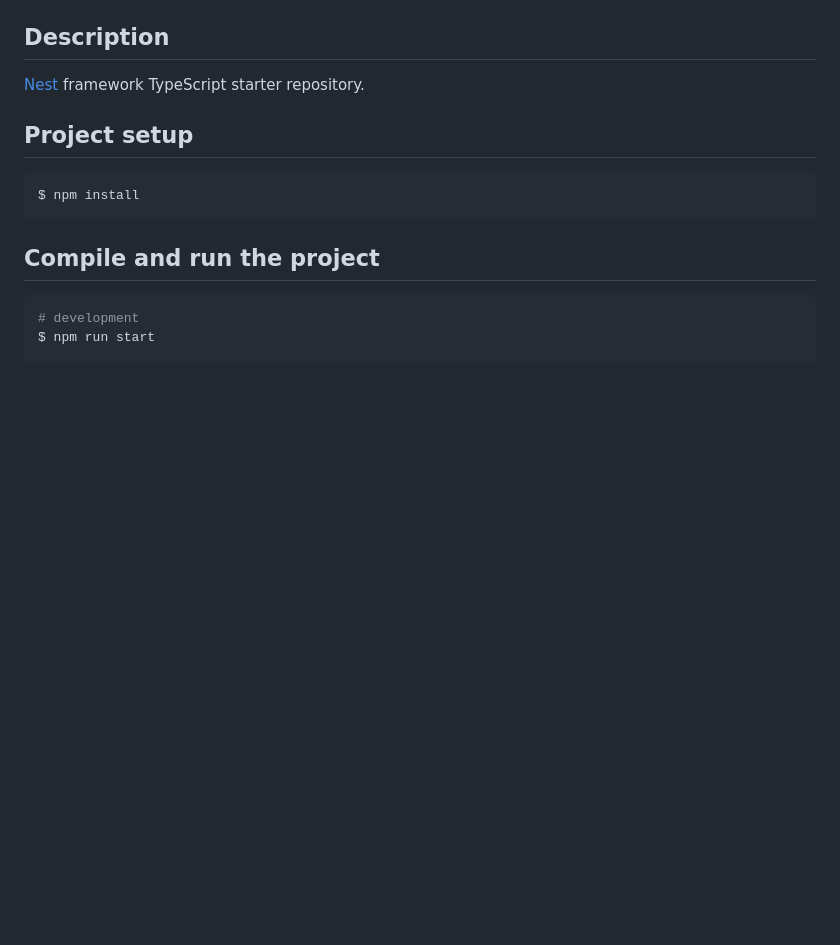
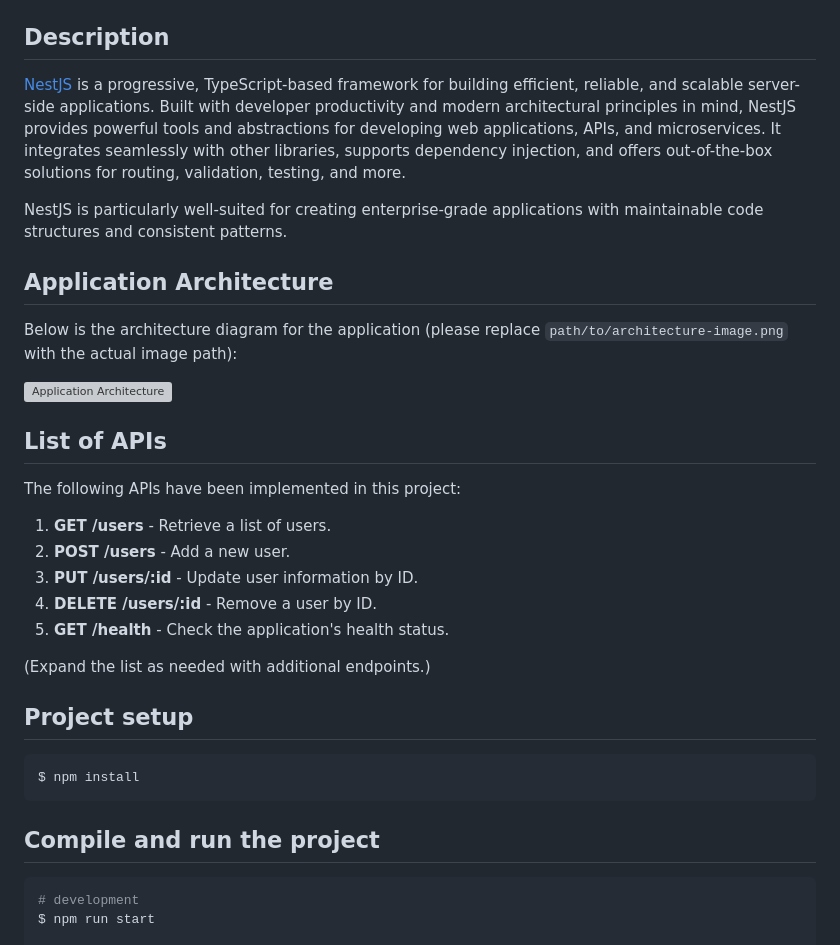
Before and after one commit to Capstone-Project-C242-PS120/cloud-computing, a Markdown page: README.md, the part around one of its changes. Rendered like a GitHub page; blank space fills up the shorter version; grey boxes are pictures that could not be loaded.

```diff
--- a/README.md
+++ b/README.md
@@ -24,7 +22,27 @@
 
 ## Description
 
-[Nest](https://github.com/nestjs/nest) framework TypeScript starter repository.
+[NestJS](https://github.com/nestjs/nest) is a progressive, TypeScript-based framework for building efficient, reliable, and scalable server-side applications. Built with developer productivity and modern architectural principles in mind, NestJS provides powerful tools and abstractions for developing web applications, APIs, and microservices. It integrates seamlessly with other libraries, supports dependency injection, and offers out-of-the-box solutions for routing, validation, testing, and more.
+
+NestJS is particularly well-suited for creating enterprise-grade applications with maintainable code structures and consistent patterns.
+
+## Application Architecture
+
+Below is the architecture diagram for the application (please replace `path/to/architecture-image.png` with the actual image path):
+
+![Application Architecture](path/to/architecture-image.png)
+
+## List of APIs
+
+The following APIs have been implemented in this project:
+
+1. **GET /users** - Retrieve a list of users.
+2. **POST /users** - Add a new user.
+3. **PUT /users/:id** - Update user information by ID.
+4. **DELETE /users/:id** - Remove a user by ID.
+5. **GET /health** - Check the application's health status.
+
+(Expand the list as needed with additional endpoints.)
 
 ## Project setup
 
```
Also changed, not shown: other parts of README.md (+5 -7 lines).
